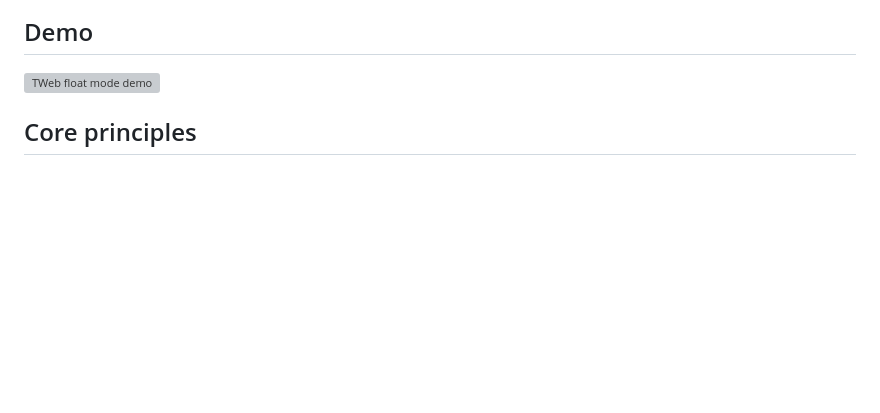
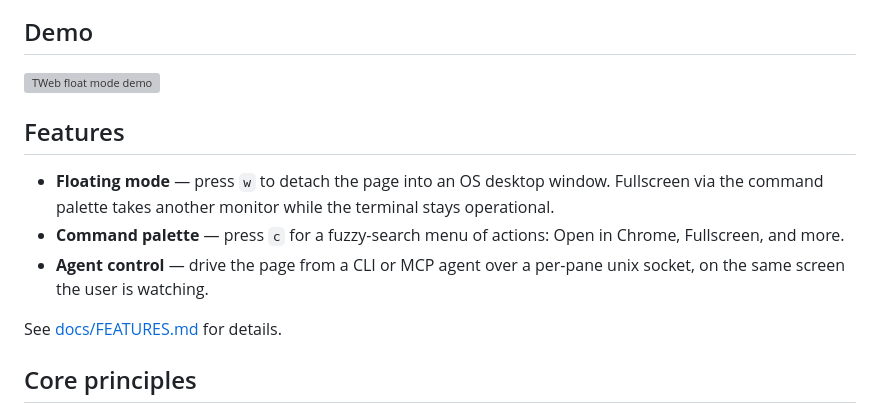
Before and after one commit to keyolk/tweb, a Markdown page: README.md, the part around the change. GitHub-like rendering; blank space fills up the shorter version; grey boxes are pictures that could not be loaded.

```diff
--- a/README.md
+++ b/README.md
@@ -13,6 +13,14 @@ Ghostty / Kitty
 ## Demo
 
 ![TWeb float mode demo](media/tweb-float-demo.gif)
+
+## Features
+
+- **Floating mode** — press `w` to detach the page into an OS desktop window. Fullscreen via the command palette takes another monitor while the terminal stays operational.
+- **Command palette** — press `c` for a fuzzy-search menu of actions: Open in Chrome, Fullscreen, and more.
+- **Agent control** — drive the page from a CLI or MCP agent over a per-pane unix socket, on the same screen the user is watching.
+
+See [docs/FEATURES.md](docs/FEATURES.md) for details.
 
 ## Core principles
 
```
Also changed, not shown: docs/FEATURES.md (added, +90 -0 lines).
